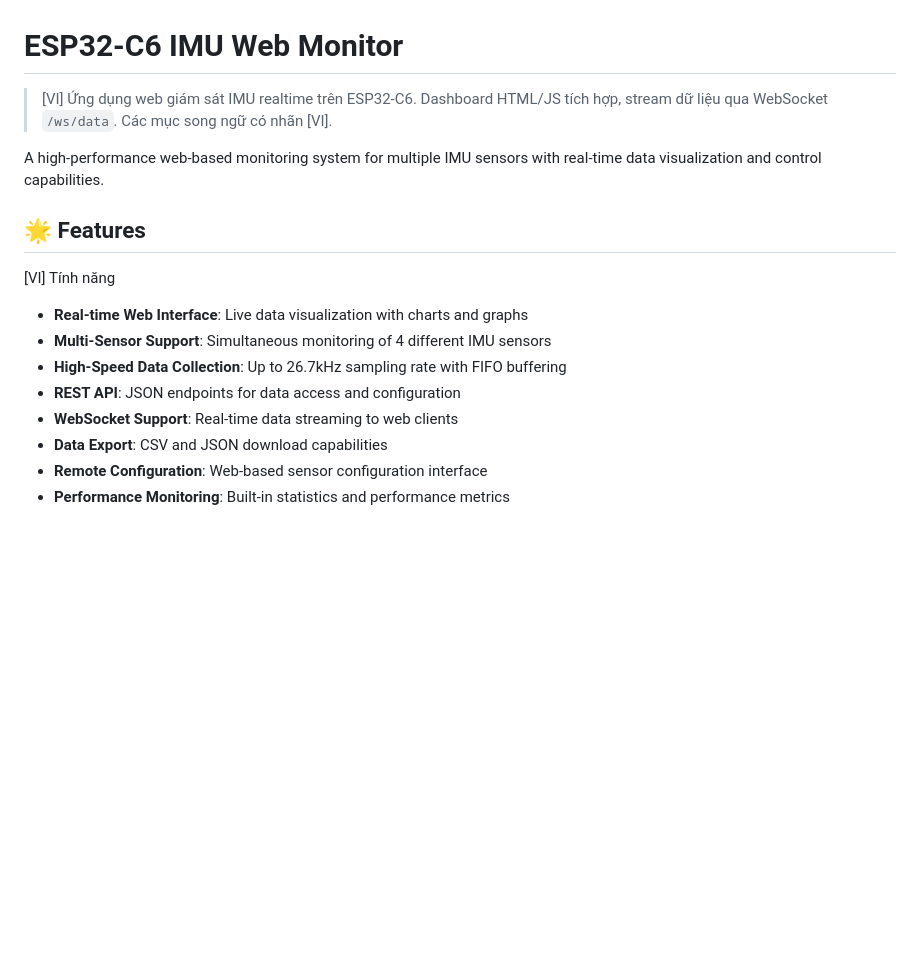
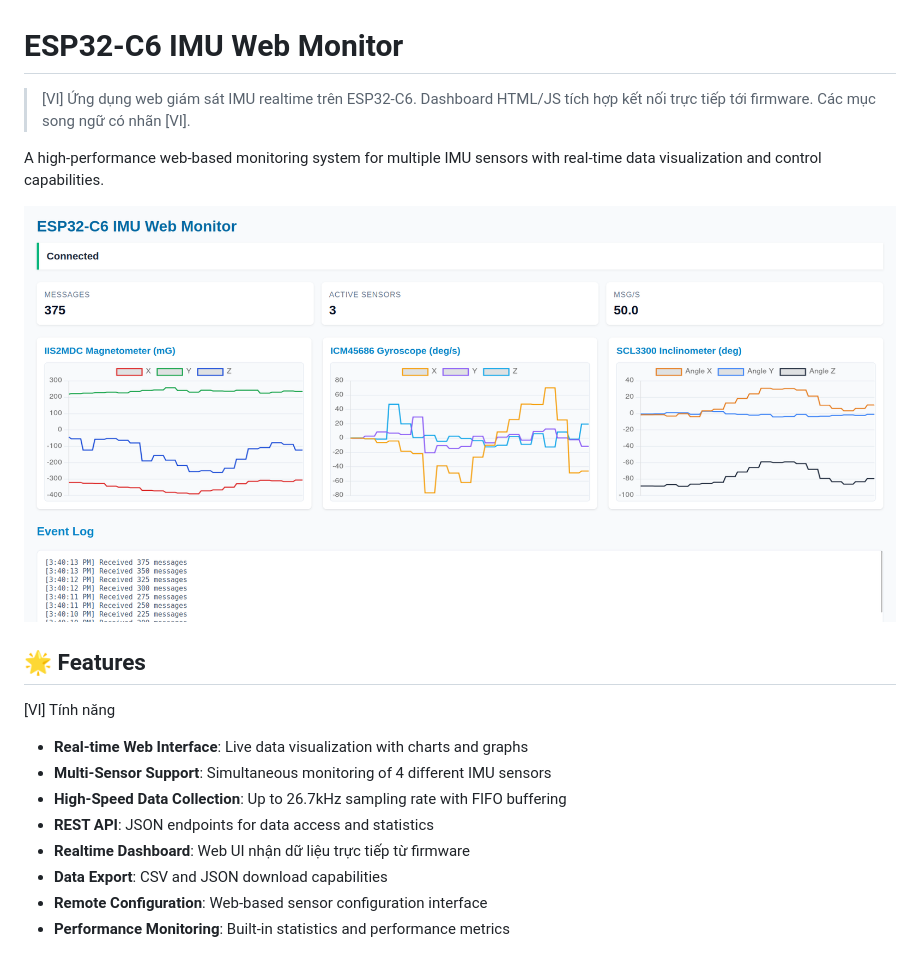
Before and after one commit to minhhung1909/ESP32-C6-Multi-Sensor-IMU-Module, a Markdown page: ESP32C6_IMU_WebMonitor/README.md, the part around the change printed below. GitHub-like rendering; pictures changed too: ESP32C6_IMU_WebMonitor/imgs/webui.png (added); blank space fills up the shorter version.

```diff
--- a/ESP32C6_IMU_WebMonitor/README.md
+++ b/ESP32C6_IMU_WebMonitor/README.md
@@ -1,8 +1,10 @@
 # ESP32-C6 IMU Web Monitor
 
-> [VI] Ứng dụng web giám sát IMU realtime trên ESP32‑C6. Dashboard HTML/JS tích hợp, stream dữ liệu qua WebSocket `/ws/data`. Các mục song ngữ có nhãn [VI].
+> [VI] Ứng dụng web giám sát IMU realtime trên ESP32‑C6. Dashboard HTML/JS tích hợp kết nối trực tiếp tới firmware. Các mục song ngữ có nhãn [VI].
 
 A high-performance web-based monitoring system for multiple IMU sensors with real-time data visualization and control capabilities.
+
+![Web UI](imgs/webui.png)
 
 ## 🌟 Features
 
@@ -11,8 +13,8 @@ A high-performance web-based monitoring system for multiple IMU sensors with rea
 - **Real-time Web Interface**: Live data visualization with charts and graphs
 - **Multi-Sensor Support**: Simultaneous monitoring of 4 different IMU sensors
 - **High-Speed Data Collection**: Up to 26.7kHz sampling rate with FIFO buffering
-- **REST API**: JSON endpoints for data access and configuration
-- **WebSocket Support**: Real-time data streaming to web clients
+- **REST API**: JSON endpoints for data access and statistics
+- **Realtime Dashboard**: Web UI nhận dữ liệu trực tiếp từ firmware
 - **Data Export**: CSV and JSON download capabilities
 - **Remote Configuration**: Web-based sensor configuration interface
 - **Performance Monitoring**: Built-in statistics and performance metrics
```
Also changed, not shown: other parts of ESP32C6_IMU_WebMonitor/README.md (+18 -65 lines), 5 other files.
